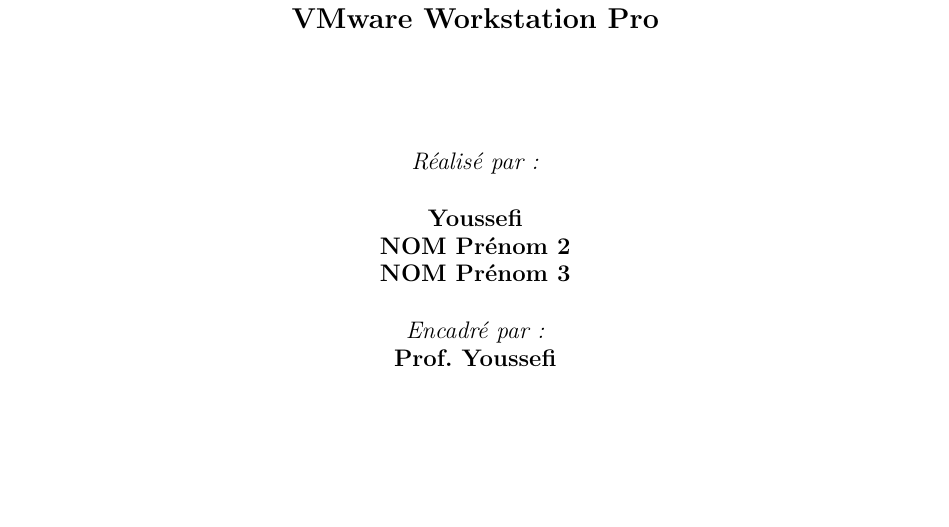
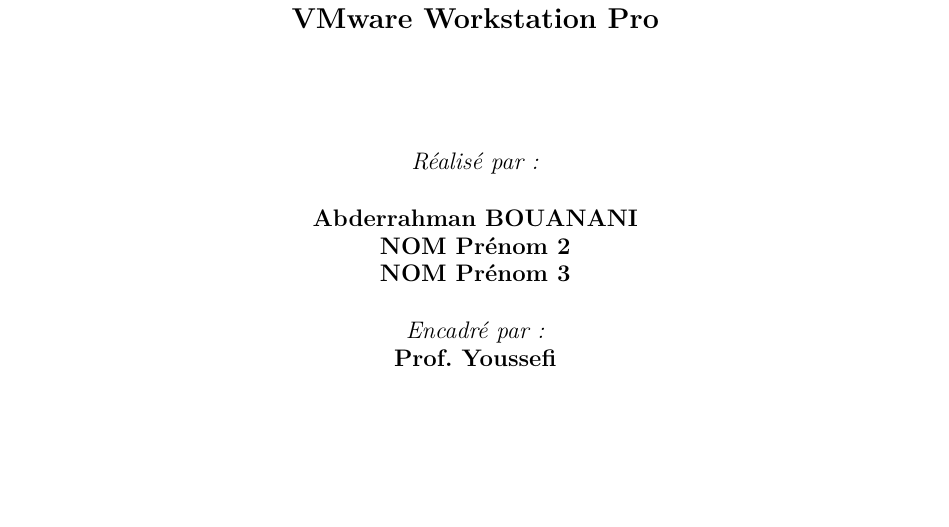
Before and after one commit to abderrahmanBouanani/Custom-VM-Setup-on-VMware-Workstation-Pro, a LaTeX document (CR_TP1/template_ensa_agadir.tex): part of page 1 of 33, cut so that both start at the same text. Compiled offline with pdfLaTeX.

Commit message:
add bouanani's name

```diff
--- a/CR_TP1/template_ensa_agadir.tex
+++ b/CR_TP1/template_ensa_agadir.tex
@@ -48,7 +48,7 @@
 \newcommand{\monSousTitre}{Installer et Configurer une Machine Virtuelle Personnalisée sur VMware Workstation Pro}
 \newcommand{\maFiliere}{Filière : Informatique}
 \newcommand{\monAnnee}{Année : 2024-2025}
-\newcommand{\monEtudiantUn}{Youssefi}
+\newcommand{\monEtudiantUn}{Abderrahman BOUANANI}
 \newcommand{\monEtudiantDeux}{NOM Prénom 2}
 \newcommand{\monEtudiantTrois}{NOM Prénom 3}
 \newcommand{\monProfesseur}{Prof. Youssefi}
```
Also changed, not shown: 5 other files.
